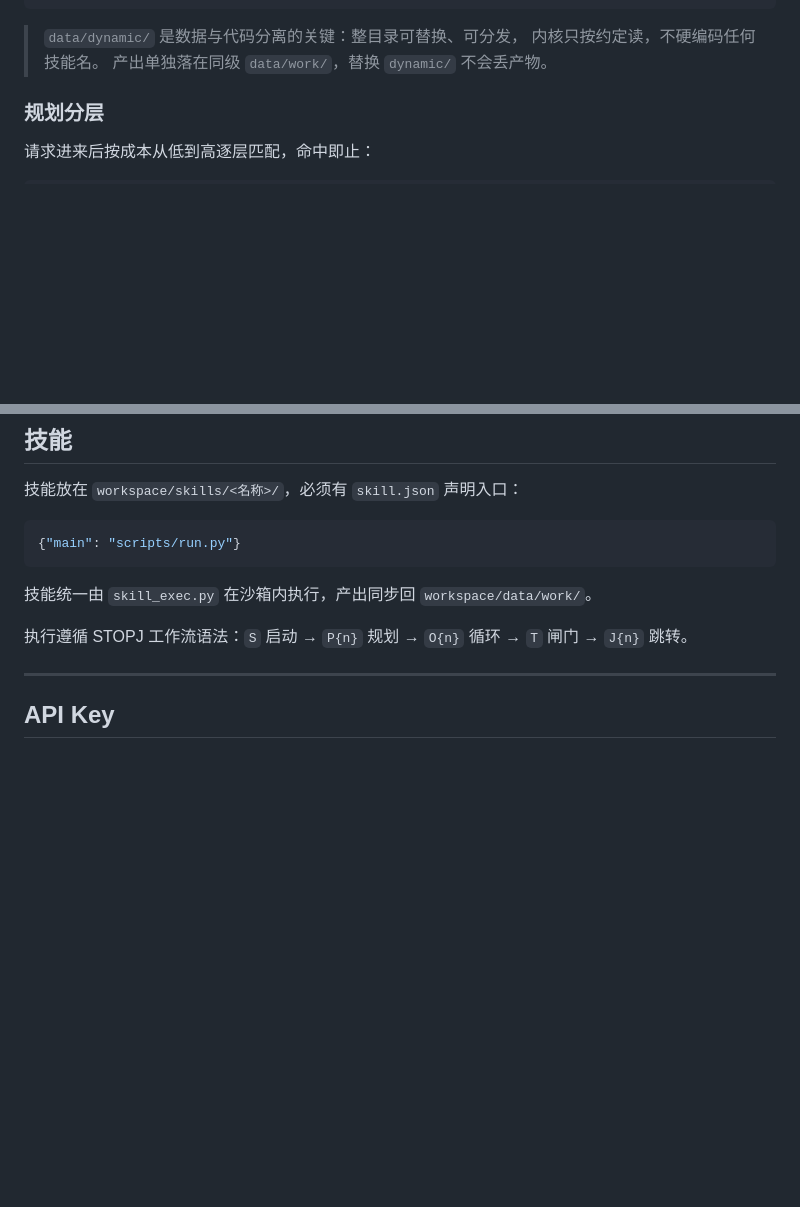
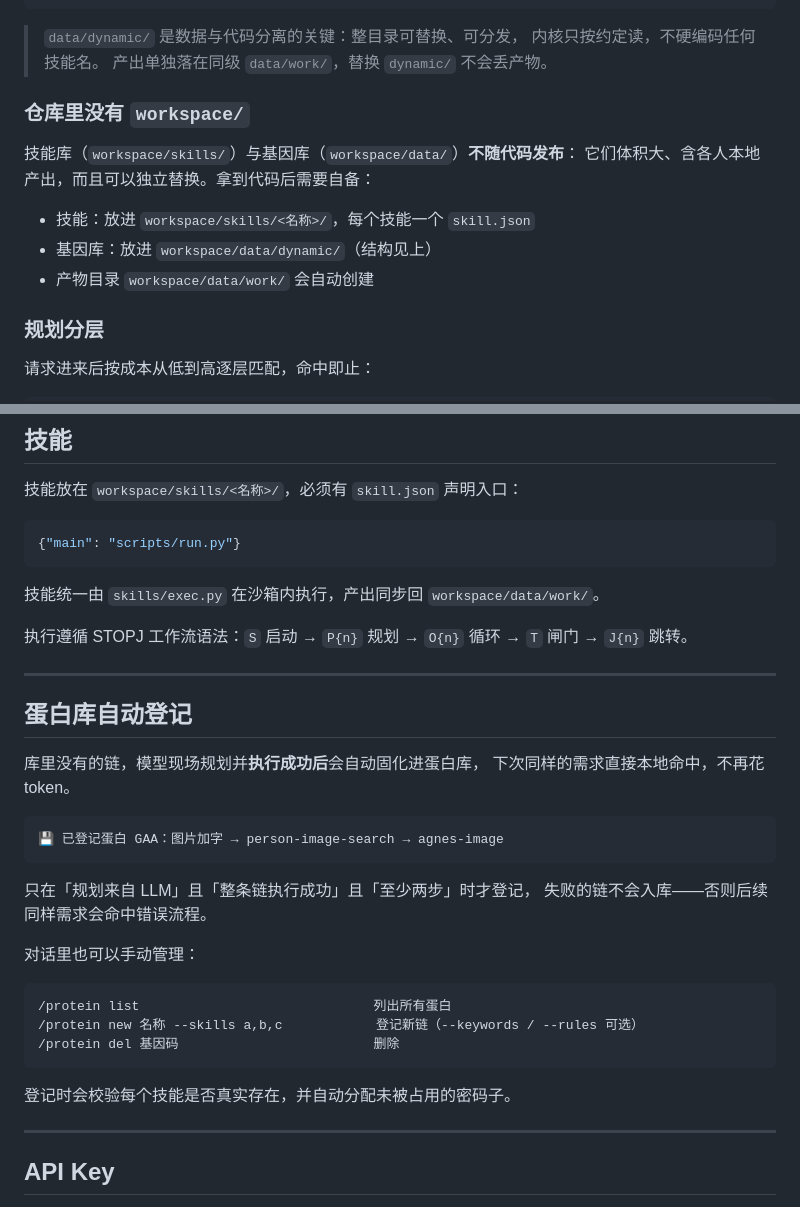
Before and after one commit to littlhub/bdagent, a Markdown page: README.md, 2 parts joined by grey strips. Rendered like a GitHub page; blank space fills up the shorter version.

````diff
--- a/README.md
+++ b/README.md
@@ -105,6 +149,15 @@ dbagent/
 > `data/dynamic/` 是数据与代码分离的关键：整目录可替换、可分发，
 > 内核只按约定读，不硬编码任何技能名。
 > 产出单独落在同级 `data/work/`，替换 `dynamic/` 不会丢产物。
+
+### 仓库里没有 `workspace/`
+
+技能库（`workspace/skills/`）与基因库（`workspace/data/`）**不随代码发布**：
+它们体积大、含各人本地产出，而且可以独立替换。拿到代码后需要自备：
+
+- 技能：放进 `workspace/skills/<名称>/`，每个技能一个 `skill.json`
+- 基因库：放进 `workspace/data/dynamic/`（结构见上）
+- 产物目录 `workspace/data/work/` 会自动创建
 
 ### 规划分层
 
@@ -196,9 +249,33 @@ dbagent/
 {"main": "scripts/run.py"}
 ```
 
-技能统一由 `skill_exec.py` 在沙箱内执行，产出同步回 `workspace/data/work/`。
+技能统一由 `skills/exec.py` 在沙箱内执行，产出同步回 `workspace/data/work/`。
 
 执行遵循 STOPJ 工作流语法：`S` 启动 → `P{n}` 规划 → `O{n}` 循环 → `T` 闸门 → `J{n}` 跳转。
+
+---
+
+## 蛋白库自动登记
+
+库里没有的链，模型现场规划并**执行成功后**会自动固化进蛋白库，
+下次同样的需求直接本地命中，不再花 token。
+
+```
+💾 已登记蛋白 GAA：图片加字 → person-image-search → agnes-image
+```
+
+只在「规划来自 LLM」且「整条链执行成功」且「至少两步」时才登记，
+失败的链不会入库——否则后续同样需求会命中错误流程。
+
+对话里也可以手动管理：
+
+```
+/protein list                              列出所有蛋白
+/protein new 名称 --skills a,b,c            登记新链（--keywords / --rules 可选）
+/protein del 基因码                         删除
+```
+
+登记时会校验每个技能是否真实存在，并自动分配未被占用的密码子。
 
 ---
 
````
Also changed, not shown: other parts of README.md (+60 -16 lines).
